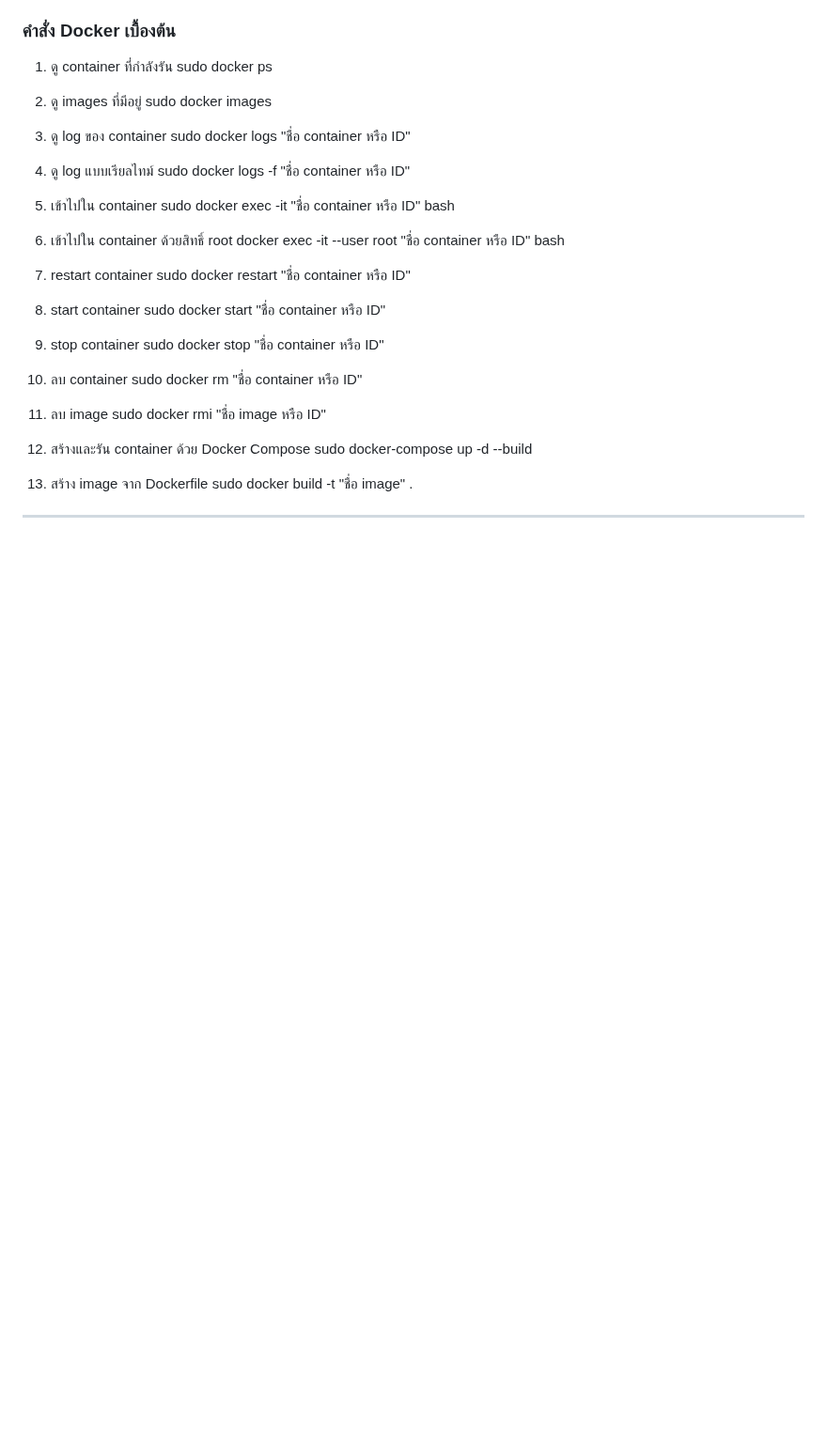
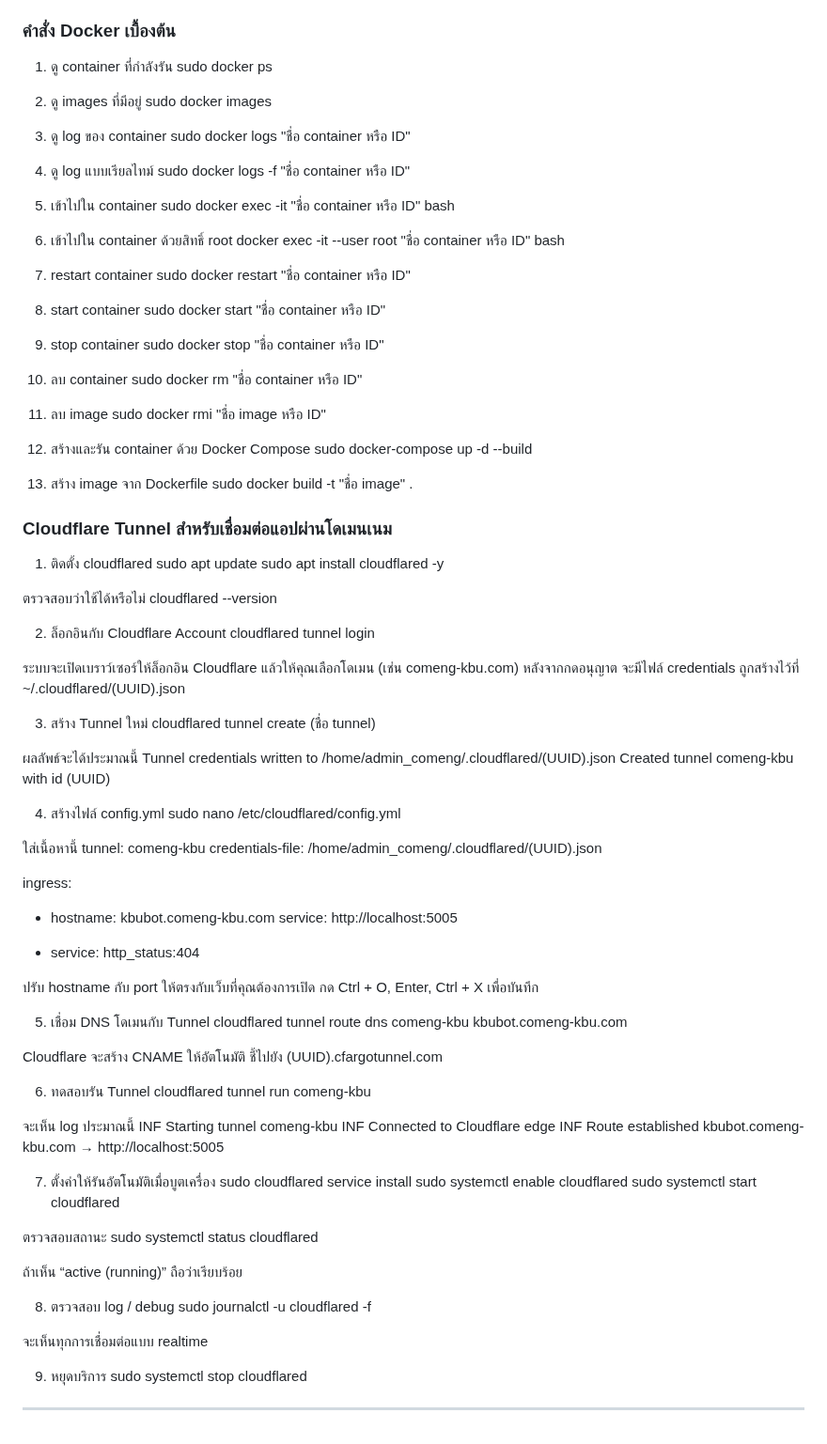
Before and after one commit to Buranima/base_web_python, a Markdown page: README.md, the part around the change. Shown at 94% size. Drawn GitHub-style; blank space fills up the shorter version.

```diff
--- a/README.md
+++ b/README.md
@@ -181,4 +181,75 @@ sudo docker-compose up -d --build
 12. สร้าง image จาก Dockerfile
 sudo docker build -t "ชื่อ image" .
 
+### Cloudflare Tunnel สำหรับเชื่อมต่อแอปผ่านโดเมนเนม
+
+1. ติดตั้ง cloudflared
+sudo apt update
+sudo apt install cloudflared -y
+
+ตรวจสอบว่าใช้ได้หรือไม่
+cloudflared --version
+
+2. ล็อกอินกับ Cloudflare Account
+cloudflared tunnel login
+
+ระบบจะเปิดเบราว์เซอร์ให้ล็อกอิน Cloudflare
+แล้วให้คุณเลือกโดเมน (เช่น comeng-kbu.com)
+หลังจากกดอนุญาต จะมีไฟล์ credentials ถูกสร้างไว้ที่ ~/.cloudflared/(UUID).json
+
+3. สร้าง Tunnel ใหม่
+cloudflared tunnel create (ชื่อ tunnel)
+
+ผลลัพธ์จะได้ประมาณนี้
+Tunnel credentials written to /home/admin_comeng/.cloudflared/(UUID).json
+Created tunnel comeng-kbu with id (UUID)
+
+4. สร้างไฟล์ config.yml
+sudo nano /etc/cloudflared/config.yml
+
+ใส่เนื้อหานี้
+tunnel: comeng-kbu
+credentials-file: /home/admin_comeng/.cloudflared/(UUID).json
+
+ingress:
+  - hostname: kbubot.comeng-kbu.com
+    service: http://localhost:5005
+
+  - service: http_status:404
+
+ปรับ hostname กับ port ให้ตรงกับเว็บที่คุณต้องการเปิด
+กด Ctrl + O, Enter, Ctrl + X เพื่อบันทึก
+
+5. เชื่อม DNS โดเมนกับ Tunnel
+cloudflared tunnel route dns comeng-kbu kbubot.comeng-kbu.com
+
+Cloudflare จะสร้าง CNAME ให้อัตโนมัติ
+ชี้ไปยัง (UUID).cfargotunnel.com
+
+6. ทดสอบรัน Tunnel
+cloudflared tunnel run comeng-kbu
+
+จะเห็น log ประมาณนี้
+INF Starting tunnel comeng-kbu
+INF Connected to Cloudflare edge
+INF Route established kbubot.comeng-kbu.com → http://localhost:5005
+
+7. ตั้งค่าให้รันอัตโนมัติเมื่อบูตเครื่อง
+sudo cloudflared service install
+sudo systemctl enable cloudflared
+sudo systemctl start cloudflared
+
+ตรวจสอบสถานะ
+sudo systemctl status cloudflared
+
+ถ้าเห็น “active (running)” ถือว่าเรียบร้อย
+
+8. ตรวจสอบ log / debug
+sudo journalctl -u cloudflared -f
+
+จะเห็นทุกการเชื่อมต่อแบบ realtime
+
+9. หยุดบริการ
+sudo systemctl stop cloudflared
+
 ---
```
